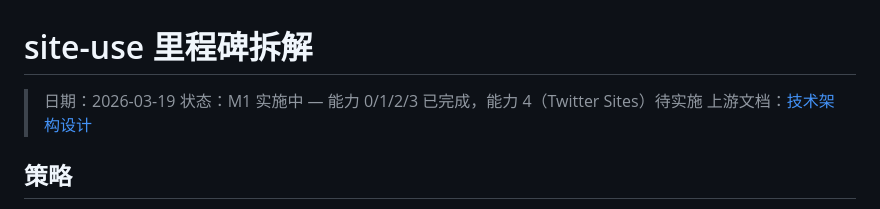
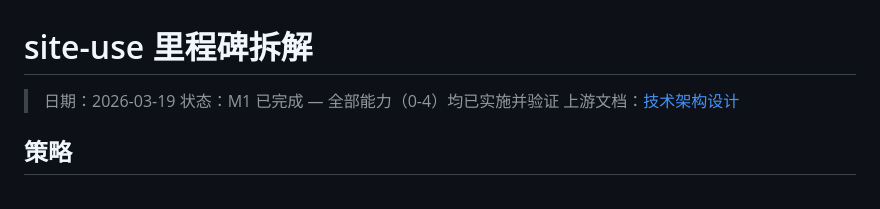
Before and after one commit to WilliamPenrose/site-use, a Markdown page: docs/milestones/overview.md, the part around the change. Rendered like a GitHub page.

Commit message:
docs: mark M1 milestone as complete
All 6 capabilities (00-05) implemented and verified. Update status
fields in overview.md, 04-mcp-server.md, and 05-twitter-sites.md.

Co-Authored-By: Claude Opus 4.6 (1M context) <noreply@anthropic.com>

```diff
--- a/docs/milestones/overview.md
+++ b/docs/milestones/overview.md
@@ -1,7 +1,7 @@
 # site-use 里程碑拆解
 
 > 日期：2026-03-19
-> 状态：M1 实施中 — 能力 0/1/2/3 已完成，能力 4（Twitter Sites）待实施
+> 状态：M1 已完成 — 全部能力（0-4）均已实施并验证
 > 上游文档：[技术架构设计](../site-use-design.md)
 
 ## 策略
```
Also changed, not shown: 2 other files.
